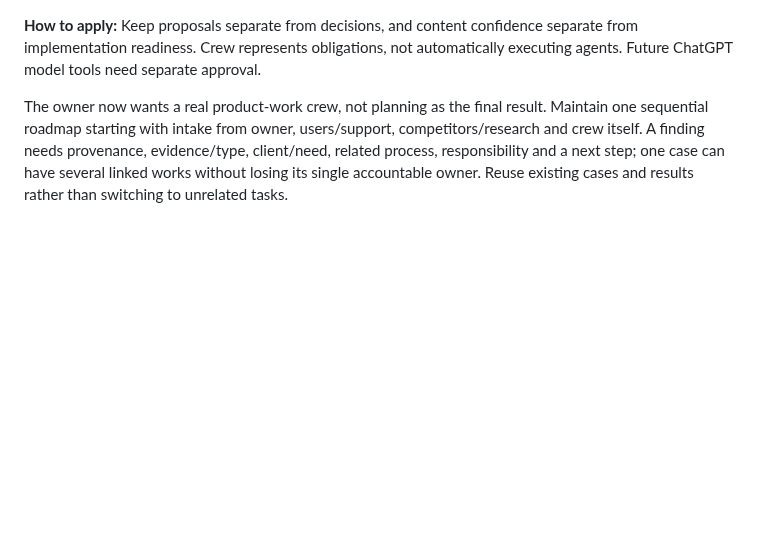
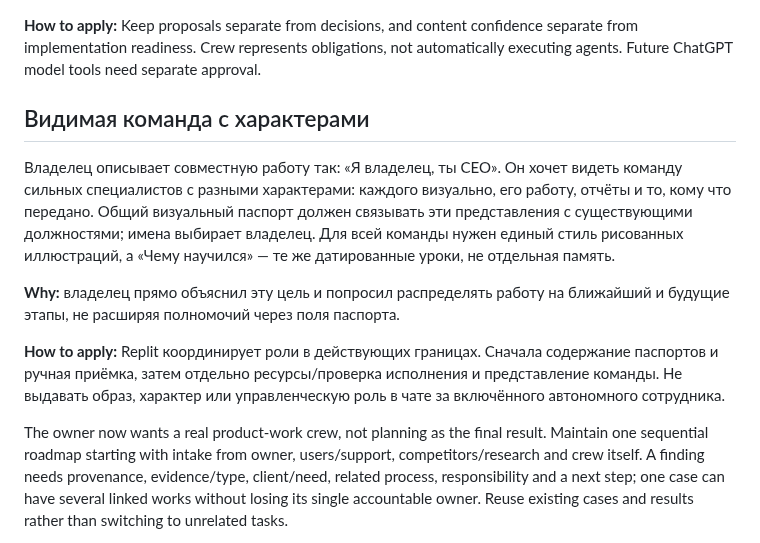
Before and after one commit to Sergalmazfas/Talk-Hint-VM, a Markdown page: .agents/memory/project-model-direction.md, the part around the change. GitHub-like rendering; blank space fills up the shorter version.

Commit message:
Update project model direction documentation
Replit-Commit-Author: Agent

```diff
--- a/.agents/memory/project-model-direction.md
+++ b/.agents/memory/project-model-direction.md
@@ -30,6 +30,23 @@ explicitly requested the model for detailed work on TalkHint with ChatGPT.
 **How to apply:** Keep proposals separate from decisions, and content confidence
 separate from implementation readiness. Crew represents obligations, not
 automatically executing agents. Future ChatGPT model tools need separate approval.
+
+## Видимая команда с характерами
+
+Владелец описывает совместную работу так: «Я владелец, ты CEO». Он хочет видеть
+команду сильных специалистов с разными характерами: каждого визуально, его работу,
+отчёты и то, кому что передано. Общий визуальный паспорт должен связывать эти
+представления с существующими должностями; имена выбирает владелец. Для всей
+команды нужен единый стиль рисованных иллюстраций, а «Чему научился» — те же
+датированные уроки, не отдельная память.
+
+**Why:** владелец прямо объяснил эту цель и попросил распределять работу на
+ближайший и будущие этапы, не расширяя полномочий через поля паспорта.
+
+**How to apply:** Replit координирует роли в действующих границах. Сначала
+содержание паспортов и ручная приёмка, затем отдельно ресурсы/проверка исполнения
+и представление команды. Не выдавать образ, характер или управленческую роль в
+чате за включённого автономного сотрудника.
 
 The owner now wants a real product-work crew, not planning as the final result.
 Maintain one sequential roadmap starting with intake from owner, users/support,
```
